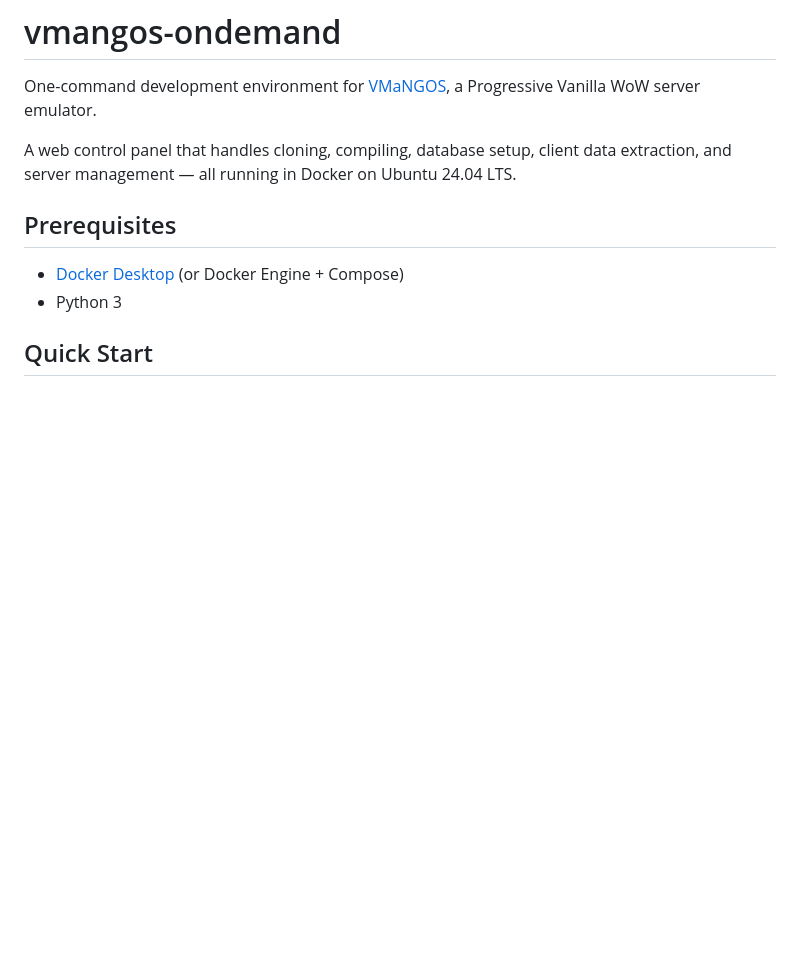
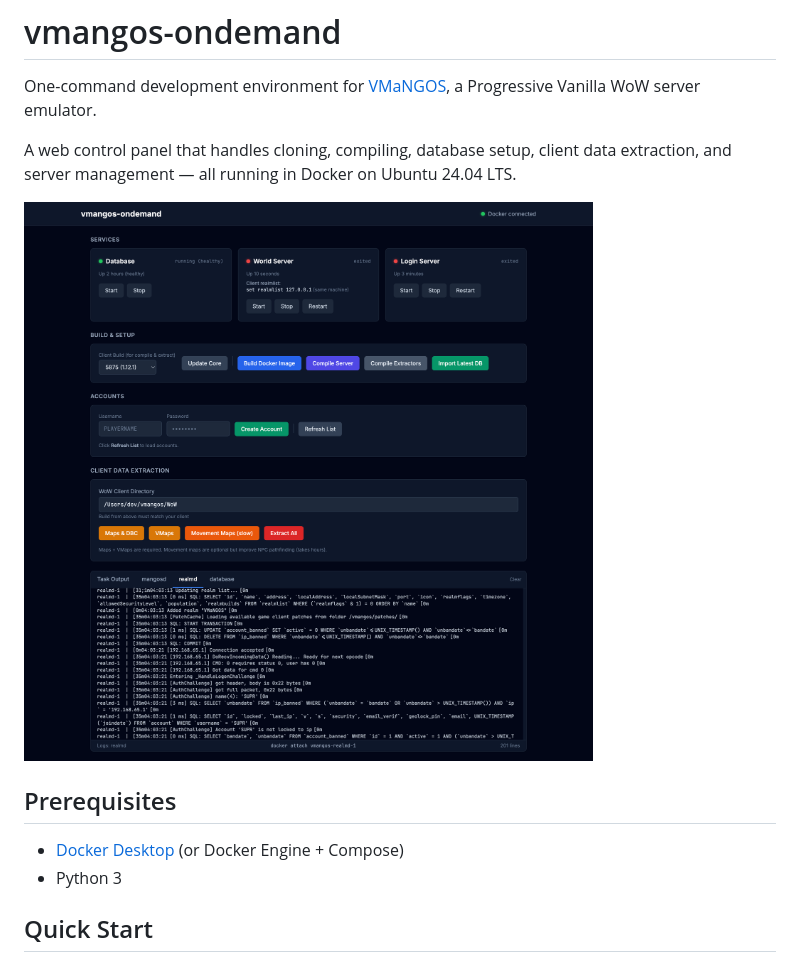
Before and after one commit to suprsokr/vmangos-ondemand, a Markdown page: README.md, the part around the change. GitHub-like rendering; pictures changed too: screenshot.png (added); blank space fills up the shorter version.

Commit message:
Adds screenshot to README

```diff
--- a/README.md
+++ b/README.md
@@ -3,6 +3,8 @@
 One-command development environment for [VMaNGOS](https://github.com/vmangos/core), a Progressive Vanilla WoW server emulator.
 
 A web control panel that handles cloning, compiling, database setup, client data extraction, and server management — all running in Docker on Ubuntu 24.04 LTS.
+
+![vmangos-ondemand control panel](screenshot.png)
 
 ## Prerequisites
 
```
